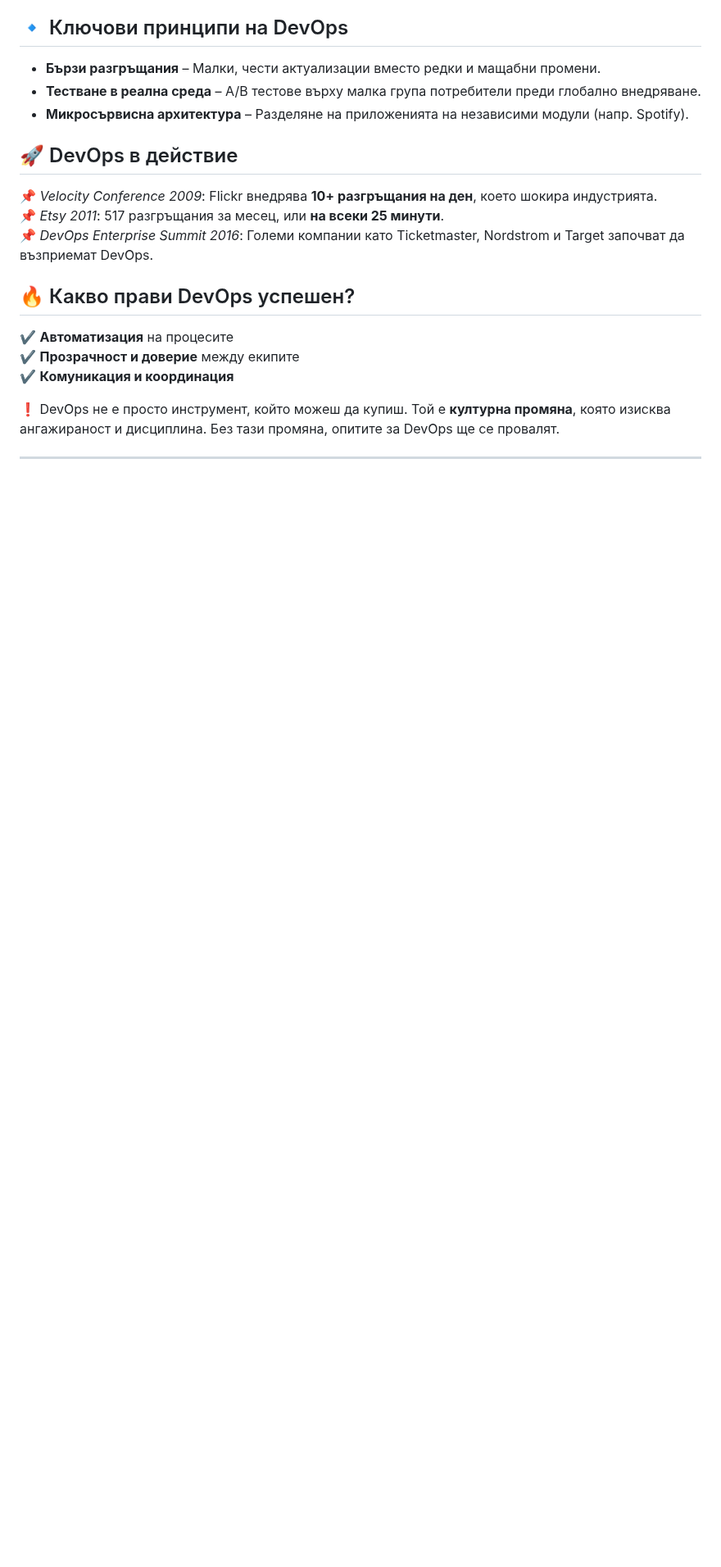
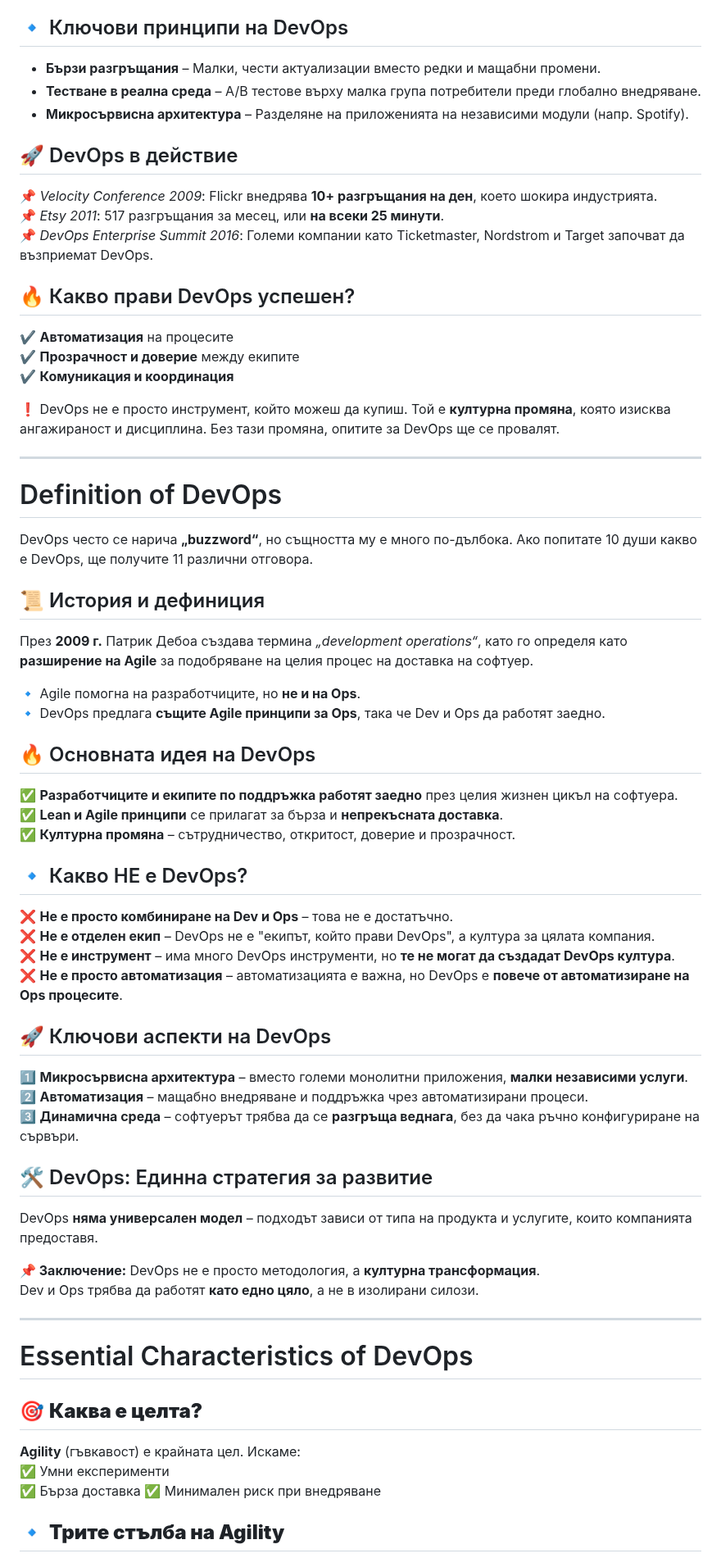
Before and after one commit to HristianBalevski/Software-Engineering-and-DevOps, a Markdown page: Microsoft.md, the part around one of its changes. Shown at 82% size. Drawn GitHub-style; blank space fills up the shorter version.

```diff
--- a/Microsoft.md
+++ b/Microsoft.md
@@ -49,3 +49,48 @@ DevOps изисква напълно различен начин на мисле
 ❗ DevOps не е просто инструмент, който можеш да купиш. Той е **културна промяна**, която изисква ангажираност и дисциплина. Без тази промяна, опитите за DevOps ще се провалят.
 
 ---
+
+# Definition of DevOps
+
+DevOps често се нарича **„buzzword“**, но същността му е много по-дълбока. Ако попитате 10 души какво е DevOps, ще получите 11 различни отговора.
+
+## 📜 История и дефиниция
+През **2009 г.** Патрик Дебоа създава термина *„development operations“*, като го определя като **разширение на Agile** за подобряване на целия процес на доставка на софтуер.
+
+🔹 Agile помогна на разработчиците, но **не и на Ops**.
+🔹 DevOps предлага **същите Agile принципи за Ops**, така че Dev и Ops да работят заедно.
+
+## 🔥 Основната идея на DevOps
+✅ **Разработчиците и екипите по поддръжка работят заедно** през целия жизнен цикъл на софтуера.
+✅ **Lean и Agile принципи** се прилагат за бърза и **непрекъсната доставка**.
+✅ **Културна промяна** – сътрудничество, откритост, доверие и прозрачност.
+
+## 🔹 Какво НЕ е DevOps?
+❌ **Не е просто комбиниране на Dev и Ops** – това не е достатъчно.
+❌ **Не е отделен екип** – DevOps не е "екипът, който прави DevOps", а култура за цялата компания.
+❌ **Не е инструмент** – има много DevOps инструменти, но **те не могат да създадат DevOps култура**.
+❌ **Не е просто автоматизация** – автоматизацията е важна, но DevOps е **повече от автоматизиране на Ops процесите**.
+
+## 🚀 Ключови аспекти на DevOps
+1️⃣ **Микросървисна архитектура** – вместо големи монолитни приложения, **малки независими услуги**.
+2️⃣ **Автоматизация** – мащабно внедряване и поддръжка чрез автоматизирани процеси.
+3️⃣ **Динамична среда** – софтуерът трябва да се **разгръща веднага**, без да чака ръчно конфигуриране на сървъри.
+
+## 🛠 DevOps: Единна стратегия за развитие
+DevOps **няма универсален модел** – подходът зависи от типа на продукта и услугите, които компанията предоставя.
+
+**📌 Заключение:** DevOps не е просто методология, а **културна трансформация**.
+Dev и Ops трябва да работят **като едно цяло**, а не в изолирани силози.
+
+---
+
+# Essential Characteristics of DevOps
+
+## 🎯 **Каква е целта?**
+**Agility** (гъвкавост) е крайната цел. Искаме:
+✅ Умни експерименти
+✅ Бърза доставка
+✅ Минимален риск при внедряване
+
+## 🔹 **Трите стълба на Agility**
+
```
Also changed, not shown: other parts of Microsoft.md (+41 -0 lines).
